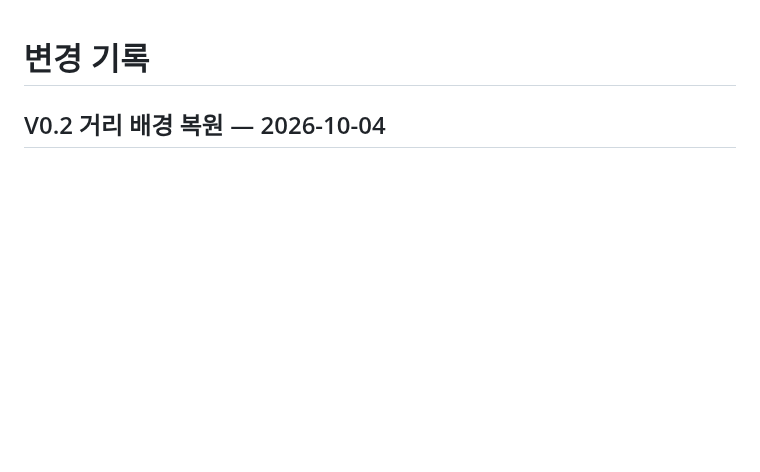
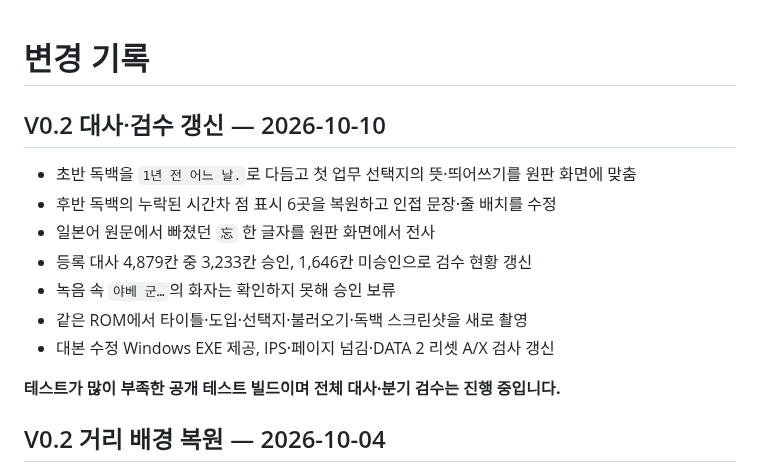
Before and after one commit to OldManCraveGuitars-bit/SFC-Kachou-Shima-Kousaku-Super-Business-Adventure-KR, a Markdown page: CHANGELOG.md, the part around the change. Rendered like a GitHub page; blank space fills up the shorter version.

```diff
--- a/CHANGELOG.md
+++ b/CHANGELOG.md
@@ -1,4 +1,16 @@
 # 변경 기록
+
+## V0.2 대사·검수 갱신 — 2026-10-10
+
+- 초반 독백을 `1년 전 어느 날.`로 다듬고 첫 업무 선택지의 뜻·띄어쓰기를 원판 화면에 맞춤
+- 후반 독백의 누락된 시간차 점 표시 6곳을 복원하고 인접 문장·줄 배치를 수정
+- 일본어 원문에서 빠졌던 `忘` 한 글자를 원판 화면에서 전사
+- 등록 대사 4,879칸 중 3,233칸 승인, 1,646칸 미승인으로 검수 현황 갱신
+- 녹음 속 `야베 군…`의 화자는 확인하지 못해 승인 보류
+- 같은 ROM에서 타이틀·도입·선택지·불러오기·독백 스크린샷을 새로 촬영
+- 대본 수정 Windows EXE 제공, IPS·페이지 넘김·DATA 2 리셋 A/X 검사 갱신
+
+**테스트가 많이 부족한 공개 테스트 빌드이며 전체 대사·분기 검수는 진행 중입니다.**
 
 ## V0.2 거리 배경 복원 — 2026-10-04
 
```
Also changed, not shown: README.md (+27 -71 lines), RELEASE_NOTES_V0.2.md (added, +25 -0 lines), screenshots/load-popup.png, screenshots/opening-choice.png (added), screenshots/opening-narration.png (added), screenshots/timed-dialogue.png (added), 4 other files.
